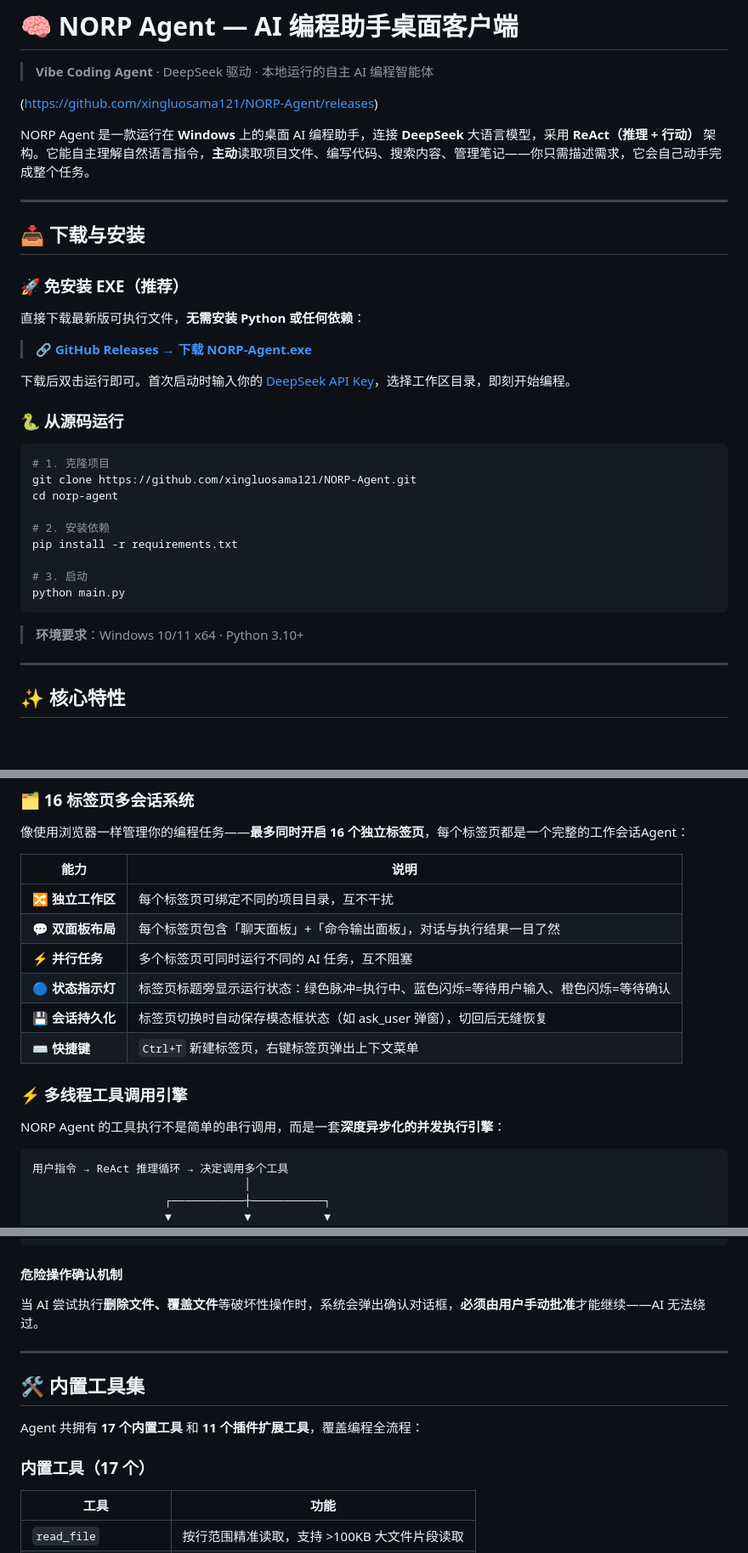
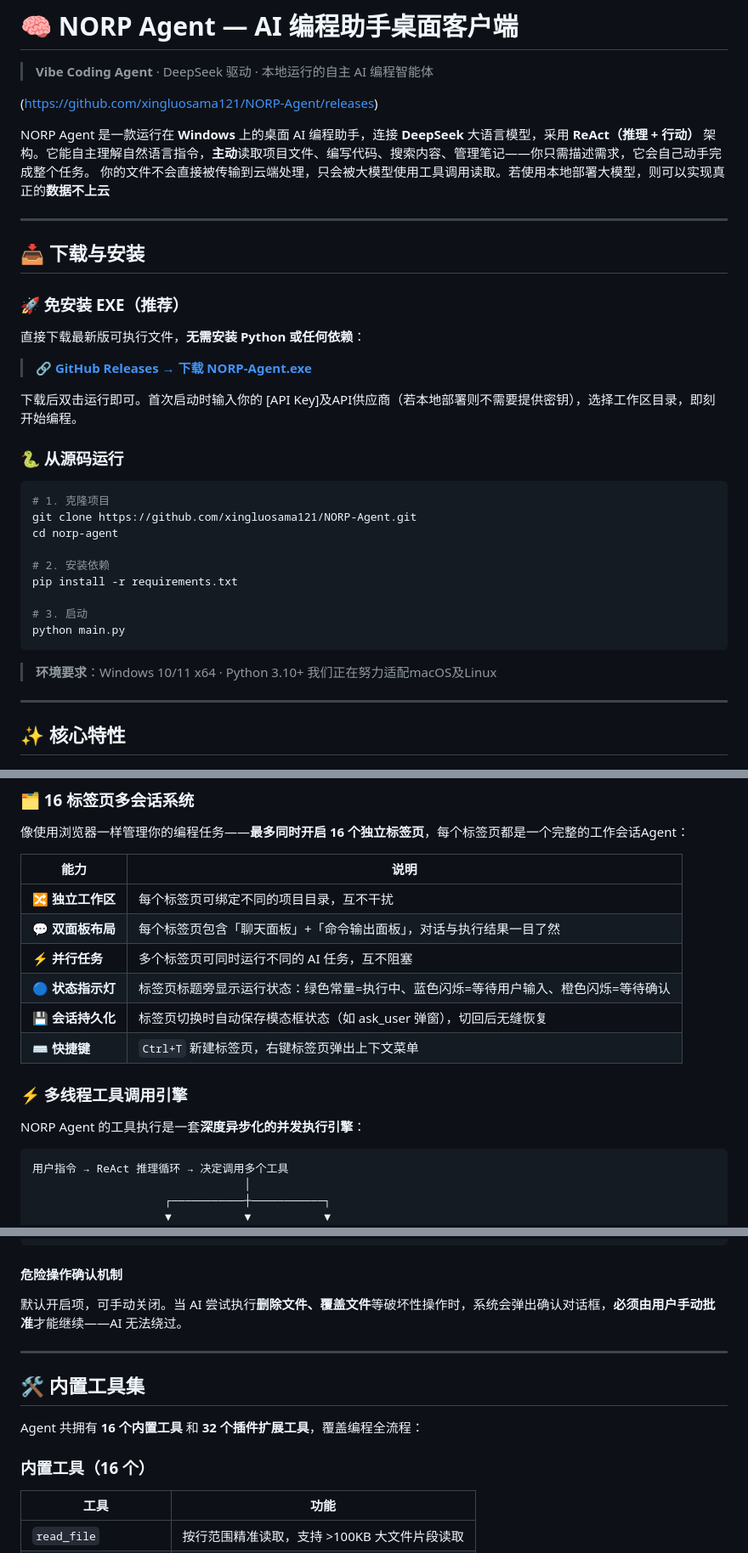
Before and after one commit to xbm66/NORP-Agent, a Markdown page: README.md, 3 parts joined by grey strips. Shown at 85% size. GitHub-like rendering; blank space fills up the shorter version.

Commit message:
Revise README for accuracy and clarity
Updated README.md to reflect changes in features, tools, and safety mechanisms.

````diff
--- a/README.md
+++ b/README.md
@@ -5,6 +5,7 @@
 (https://github.com/xingluosama121/NORP-Agent/releases)
 
 NORP Agent 是一款运行在 **Windows** 上的桌面 AI 编程助手，连接 **DeepSeek** 大语言模型，采用 **ReAct（推理 + 行动）** 架构。它能自主理解自然语言指令，**主动**读取项目文件、编写代码、搜索内容、管理笔记——你只需描述需求，它会自己动手完成整个任务。
+你的文件不会直接被传输到云端处理，只会被大模型使用工具调用读取。若使用本地部署大模型，则可以实现真正的**数据不上云**
 
 ---
 
@@ -16,7 +17,7 @@ NORP Agent 是一款运行在 **Windows** 上的桌面 AI 编程助手，连接
 
 > 🔗 **[GitHub Releases → 下载 NORP-Agent.exe](https://github.com/xingluosama121/NORP-Agent/releases)**
 
-下载后双击运行即可。首次启动时输入你的 [DeepSeek API Key](https://platform.deepseek.com/)，选择工作区目录，即刻开始编程。
+下载后双击运行即可。首次启动时输入你的 [API Key]及API供应商（若本地部署则不需要提供密钥），选择工作区目录，即刻开始编程。
 
 ### 🐍 从源码运行
 
@@ -33,6 +34,7 @@ python main.py
 ```
 
 > **环境要求**：Windows 10/11 x64 · Python 3.10+
+> 我们正在努力适配macOS及Linux
 
 ---
 
@@ -47,14 +49,14 @@ python main.py
 | 🔀 **独立工作区** | 每个标签页可绑定不同的项目目录，互不干扰 |
 | 💬 **双面板布局** | 每个标签页包含「聊天面板」+「命令输出面板」，对话与执行结果一目了然 |
 | ⚡ **并行任务** | 多个标签页可同时运行不同的 AI 任务，互不阻塞 |
-| 🔵 **状态指示灯** | 标签页标题旁显示运行状态：绿色脉冲=执行中、蓝色闪烁=等待用户输入、橙色闪烁=等待确认 |
+| 🔵 **状态指示灯** | 标签页标题旁显示运行状态：绿色常量=执行中、蓝色闪烁=等待用户输入、橙色闪烁=等待确认 |
 | 💾 **会话持久化** | 标签页切换时自动保存模态框状态（如 ask_user 弹窗），切回后无缝恢复 |
 | ⌨️ **快捷键** | `Ctrl+T` 新建标签页，右键标签页弹出上下文菜单 |
 
 
 ### ⚡ 多线程工具调用引擎
 
-NORP Agent 的工具执行不是简单的串行调用，而是一套**深度异步化的并发执行引擎**：
+NORP Agent 的工具执行是一套**深度异步化的并发执行引擎**：
 
 ```
 用户指令 → ReAct 推理循环 → 决定调用多个工具
@@ -184,15 +186,15 @@ NORP Agent 将安全视为一等公民，构建了 **4 层纵深防御**：
 
 #### 危险操作确认机制
 
-当 AI 尝试执行**删除文件、覆盖文件**等破坏性操作时，系统会弹出确认对话框，**必须由用户手动批准**才能继续——AI 无法绕过。
+默认开启项，可手动关闭。当 AI 尝试执行**删除文件、覆盖文件**等破坏性操作时，系统会弹出确认对话框，**必须由用户手动批准**才能继续——AI 无法绕过。
 
 ---
 
 ## 🛠️ 内置工具集
 
-Agent 共拥有 **17 个内置工具** 和 **11 个插件扩展工具**，覆盖编程全流程：
+Agent 共拥有 **16 个内置工具** 和 **32 个插件扩展工具**，覆盖编程全流程：
 
-### 内置工具（17 个）
+### 内置工具（16 个）
 
 | 工具 | 功能 |
 |------|------|
````
Also changed, not shown: other parts of README.md (+6 -6 lines).
